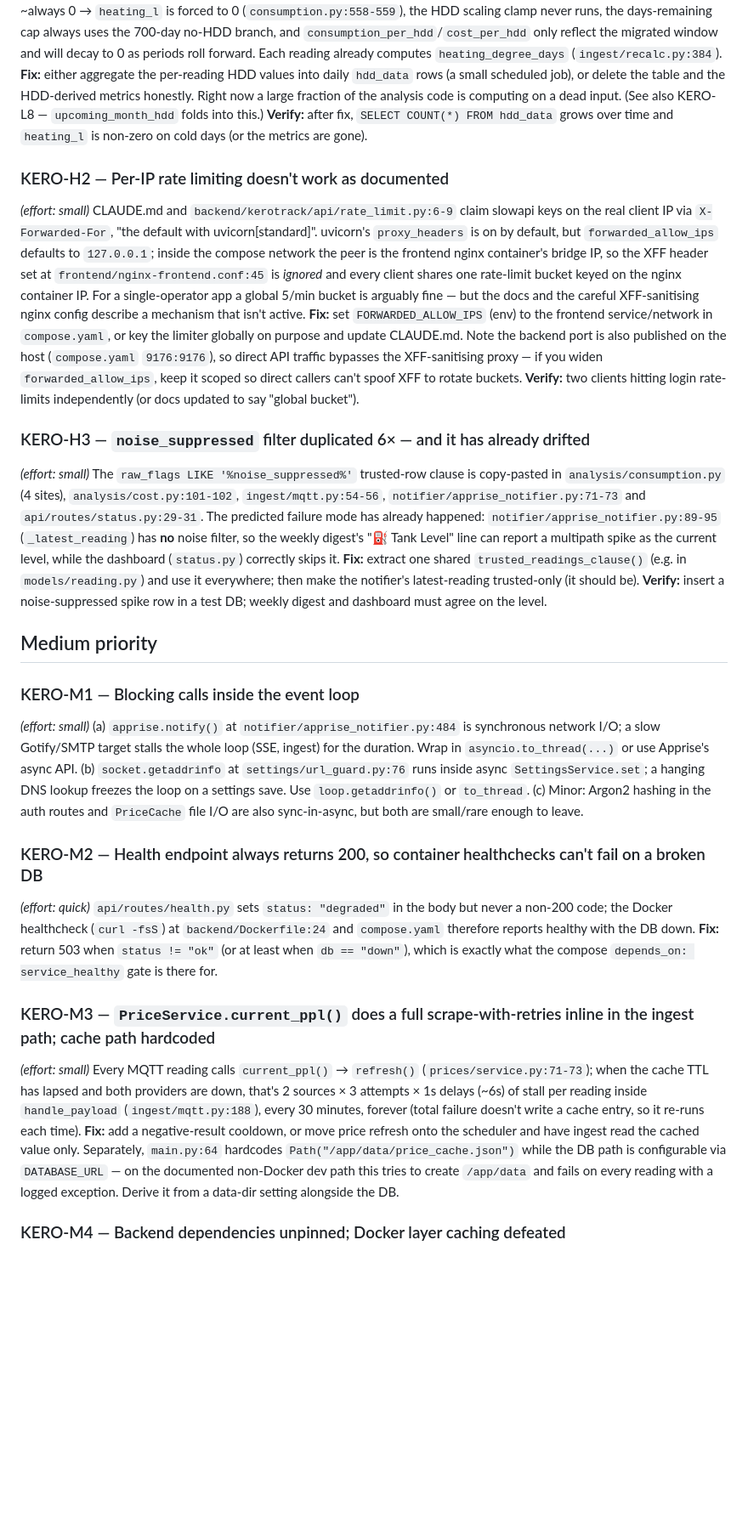
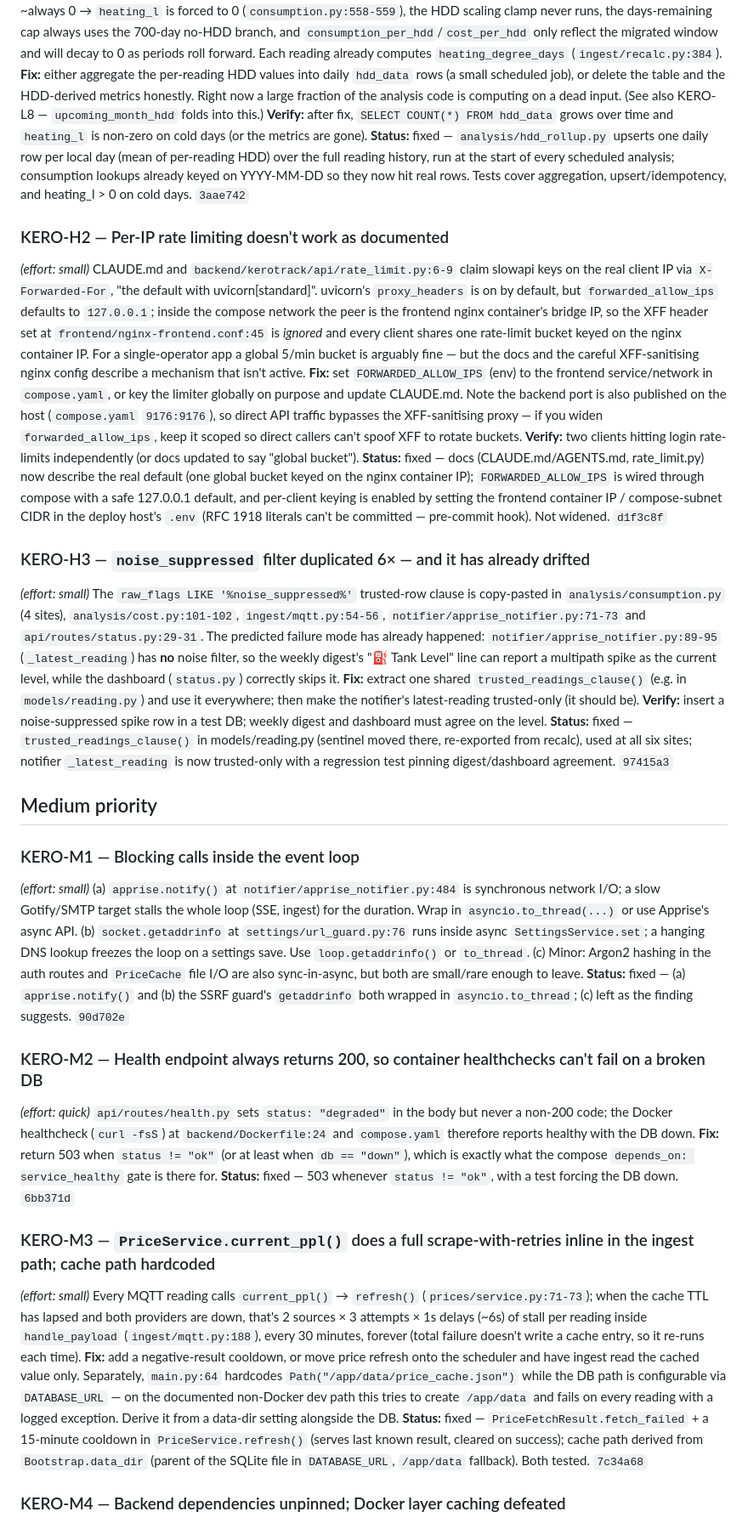
Before and after one commit to MrSiJo/KeroTrack, a Markdown page: CODE-REVIEW.md, the part around one of its changes. Shown at 85% size. Rendered like a GitHub page; blank space fills up the shorter version.

```diff
--- a/CODE-REVIEW.md
+++ b/CODE-REVIEW.md
@@ -30,34 +30,40 @@ This is a code-quality review of KeroTrack-v2, one of Simon's personal projects.
 `HddDatum` is read by the consumption analysis (`backend/kerotrack/analysis/consumption.py:245-263`), cost analysis (`backend/kerotrack/analysis/cost.py:112-127`) and served via `/api/hdd`, but the only writer in the entire codebase is the one-shot v1 migration (`backend/kerotrack/migration/v1_to_v2.py:34`). The table is frozen at 12 migrated monthly rows. Compounding it, `consumption.py` does per-day lookups against those monthly keys: `today_hdd = recent_hdd_data.get(today_str, 0.0)` (`consumption.py:510`) only ever matches on the 1st of a month, so `today_hdd` is ~always 0 → `heating_l` is forced to 0 (`consumption.py:558-559`), the HDD scaling clamp never runs, the days-remaining cap always uses the 700-day no-HDD branch, and `consumption_per_hdd`/`cost_per_hdd` only reflect the migrated window and will decay to 0 as periods roll forward. Each reading already computes `heating_degree_days` (`ingest/recalc.py:384`).
 **Fix:** either aggregate the per-reading HDD values into daily `hdd_data` rows (a small scheduled job), or delete the table and the HDD-derived metrics honestly. Right now a large fraction of the analysis code is computing on a dead input. (See also KERO-L8 — `upcoming_month_hdd` folds into this.)
 **Verify:** after fix, `SELECT COUNT(*) FROM hdd_data` grows over time and `heating_l` is non-zero on cold days (or the metrics are gone).
+**Status:** fixed — `analysis/hdd_rollup.py` upserts one daily row per local day (mean of per-reading HDD) over the full reading history, run at the start of every scheduled analysis; consumption lookups already keyed on YYYY-MM-DD so they now hit real rows. Tests cover aggregation, upsert/idempotency, and heating_l > 0 on cold days. `3aae742`
 
 ### KERO-H2 — Per-IP rate limiting doesn't work as documented
 *(effort: small)*
 CLAUDE.md and `backend/kerotrack/api/rate_limit.py:6-9` claim slowapi keys on the real client IP via `X-Forwarded-For`, "the default with uvicorn[standard]". uvicorn's `proxy_headers` is on by default, but `forwarded_allow_ips` defaults to `127.0.0.1`; inside the compose network the peer is the frontend nginx container's bridge IP, so the XFF header set at `frontend/nginx-frontend.conf:45` is *ignored* and every client shares one rate-limit bucket keyed on the nginx container IP. For a single-operator app a global 5/min bucket is arguably fine — but the docs and the careful XFF-sanitising nginx config describe a mechanism that isn't active.
 **Fix:** set `FORWARDED_ALLOW_IPS` (env) to the frontend service/network in `compose.yaml`, or key the limiter globally on purpose and update CLAUDE.md. Note the backend port is also published on the host (`compose.yaml` `9176:9176`), so direct API traffic bypasses the XFF-sanitising proxy — if you widen `forwarded_allow_ips`, keep it scoped so direct callers can't spoof XFF to rotate buckets.
 **Verify:** two clients hitting login rate-limits independently (or docs updated to say "global bucket").
+**Status:** fixed — docs (CLAUDE.md/AGENTS.md, rate_limit.py) now describe the real default (one global bucket keyed on the nginx container IP); `FORWARDED_ALLOW_IPS` is wired through compose with a safe 127.0.0.1 default, and per-client keying is enabled by setting the frontend container IP / compose-subnet CIDR in the deploy host's `.env` (RFC 1918 literals can't be committed — pre-commit hook). Not widened. `d1f3c8f`
 
 ### KERO-H3 — `noise_suppressed` filter duplicated 6× — and it has already drifted
 *(effort: small)*
 The `raw_flags LIKE '%noise_suppressed%'` trusted-row clause is copy-pasted in `analysis/consumption.py` (4 sites), `analysis/cost.py:101-102`, `ingest/mqtt.py:54-56`, `notifier/apprise_notifier.py:71-73` and `api/routes/status.py:29-31`. The predicted failure mode has already happened: `notifier/apprise_notifier.py:89-95` (`_latest_reading`) has **no** noise filter, so the weekly digest's "⛽ Tank Level" line can report a multipath spike as the current level, while the dashboard (`status.py`) correctly skips it.
 **Fix:** extract one shared `trusted_readings_clause()` (e.g. in `models/reading.py`) and use it everywhere; then make the notifier's latest-reading trusted-only (it should be).
 **Verify:** insert a noise-suppressed spike row in a test DB; weekly digest and dashboard must agree on the level.
+**Status:** fixed — `trusted_readings_clause()` in models/reading.py (sentinel moved there, re-exported from recalc), used at all six sites; notifier `_latest_reading` is now trusted-only with a regression test pinning digest/dashboard agreement. `97415a3`
 
 ## Medium priority
 
 ### KERO-M1 — Blocking calls inside the event loop
 *(effort: small)*
 (a) `apprise.notify()` at `notifier/apprise_notifier.py:484` is synchronous network I/O; a slow Gotify/SMTP target stalls the whole loop (SSE, ingest) for the duration. Wrap in `asyncio.to_thread(...)` or use Apprise's async API. (b) `socket.getaddrinfo` at `settings/url_guard.py:76` runs inside async `SettingsService.set`; a hanging DNS lookup freezes the loop on a settings save. Use `loop.getaddrinfo()` or `to_thread`. (c) Minor: Argon2 hashing in the auth routes and `PriceCache` file I/O are also sync-in-async, but both are small/rare enough to leave.
+**Status:** fixed — (a) `apprise.notify()` and (b) the SSRF guard's `getaddrinfo` both wrapped in `asyncio.to_thread`; (c) left as the finding suggests. `90d702e`
 
 ### KERO-M2 — Health endpoint always returns 200, so container healthchecks can't fail on a broken DB
 *(effort: quick)*
 `api/routes/health.py` sets `status: "degraded"` in the body but never a non-200 code; the Docker healthcheck (`curl -fsS`) at `backend/Dockerfile:24` and `compose.yaml` therefore reports healthy with the DB down.
 **Fix:** return 503 when `status != "ok"` (or at least when `db == "down"`), which is exactly what the compose `depends_on: service_healthy` gate is there for.
+**Status:** fixed — 503 whenever `status != "ok"`, with a test forcing the DB down. `6bb371d`
 
 ### KERO-M3 — `PriceService.current_ppl()` does a full scrape-with-retries inline in the ingest path; cache path hardcoded
 *(effort: small)*
 Every MQTT reading calls `current_ppl()` → `refresh()` (`prices/service.py:71-73`); when the cache TTL has lapsed and both providers are down, that's 2 sources × 3 attempts × 1s delays (~6s) of stall per reading inside `handle_payload` (`ingest/mqtt.py:188`), every 30 minutes, forever (total failure doesn't write a cache entry, so it re-runs each time).
 **Fix:** add a negative-result cooldown, or move price refresh onto the scheduler and have ingest read the cached value only. Separately, `main.py:64` hardcodes `Path("/app/data/price_cache.json")` while the DB path is configurable via `DATABASE_URL` — on the documented non-Docker dev path this tries to create `/app/data` and fails on every reading with a logged exception. Derive it from a data-dir setting alongside the DB.
+**Status:** fixed — `PriceFetchResult.fetch_failed` + a 15-minute cooldown in `PriceService.refresh()` (serves last known result, cleared on success); cache path derived from `Bootstrap.data_dir` (parent of the SQLite file in `DATABASE_URL`, `/app/data` fallback). Both tested. `7c34a68`
 
 ### KERO-M4 — Backend dependencies unpinned; Docker layer caching defeated
 *(effort: small)*
```
Also changed, not shown: other parts of CODE-REVIEW.md (+19 -0 lines).
